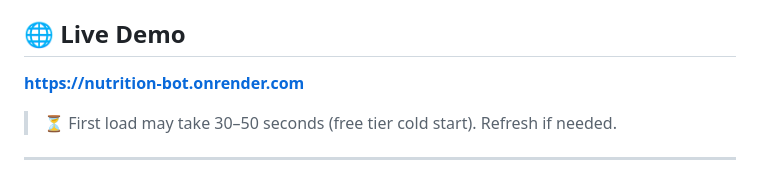
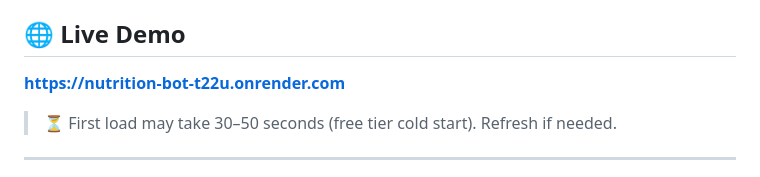
Before and after one commit to chinthanashivkumar/Nutrition-bot, a Markdown page: README.md, the part around the change. Rendered like a GitHub page.

Commit message:
Update live demo URL to nutrition-bot-t22u.onrender.com

```diff
--- a/README.md
+++ b/README.md
@@ -4,7 +4,7 @@ An intelligent nutrition assistant built with **Python Flask** and **IBM Watsonx
 Features a rich, responsive chat UI, 7-day meal planner, calorie analyser, BMI/TDEE calculator, family diet plans, and Indian food support — all customisable through a single `AGENT_INSTRUCTIONS` block in `app.py`.
 
 ## 🌐 Live Demo
-**[https://nutrition-bot.onrender.com](https://nutrition-bot.onrender.com)**
+**[https://nutrition-bot-t22u.onrender.com](https://nutrition-bot-t22u.onrender.com)**
 
 > ⏳ First load may take 30–50 seconds (free tier cold start). Refresh if needed.
 
```
